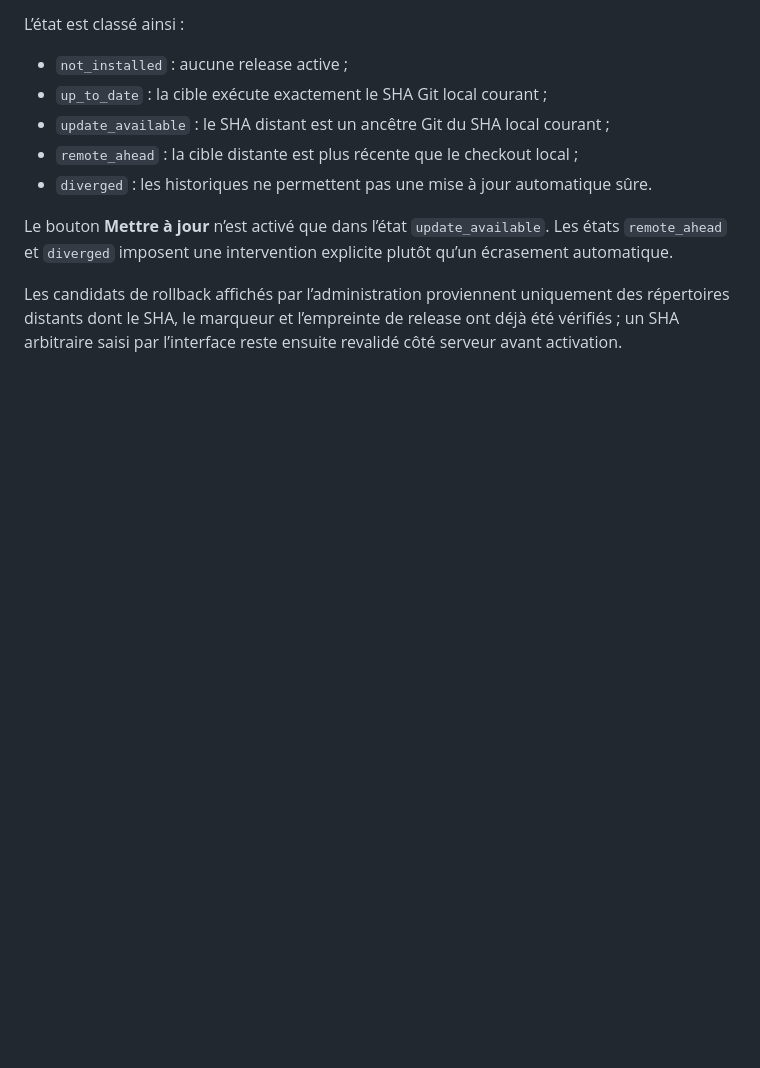
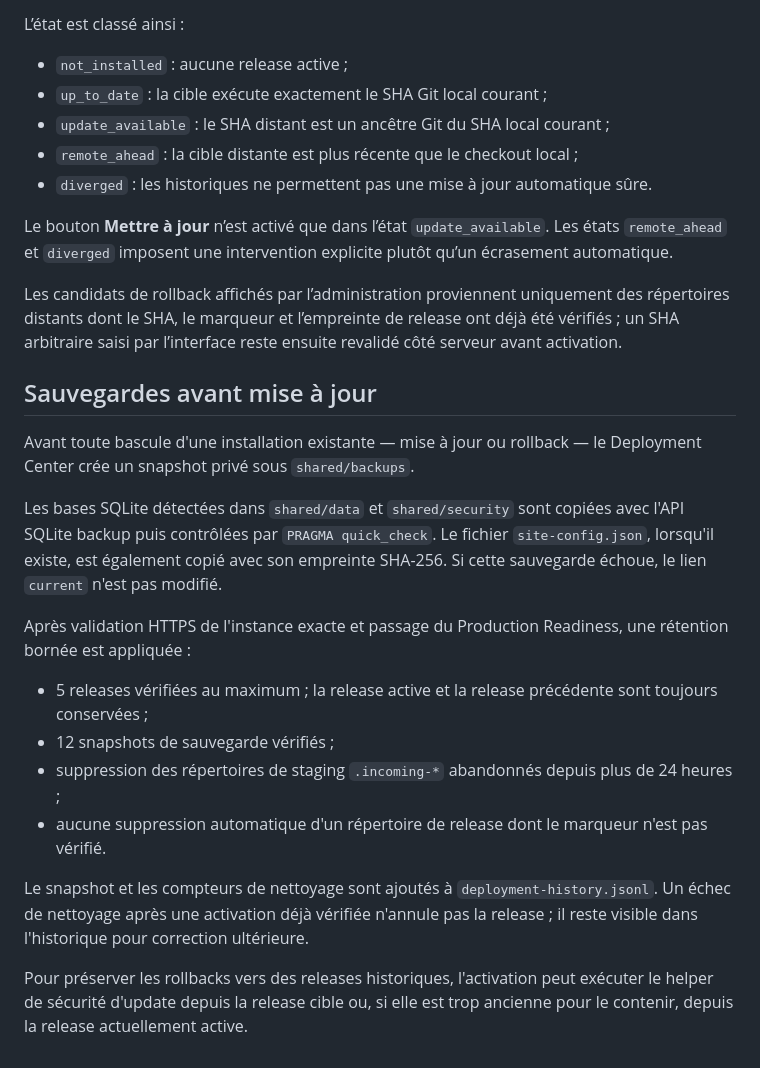
Before and after one commit to Memorithm/CHECKUPAUTO.FR, a Markdown page: docs/deployment-center.md, the part around the change. Rendered like a GitHub page; blank space fills up the shorter version.

Commit message:
docs: add update backup and retention policy

```diff
--- a/docs/deployment-center.md
+++ b/docs/deployment-center.md
@@ -246,3 +246,20 @@ L’état est classé ainsi :
 Le bouton **Mettre à jour** n’est activé que dans l’état `update_available`. Les états `remote_ahead` et `diverged` imposent une intervention explicite plutôt qu’un écrasement automatique.
 
 Les candidats de rollback affichés par l’administration proviennent uniquement des répertoires distants dont le SHA, le marqueur et l’empreinte de release ont déjà été vérifiés ; un SHA arbitraire saisi par l’interface reste ensuite revalidé côté serveur avant activation.
+
+## Sauvegardes avant mise à jour
+
+Avant toute bascule d'une installation existante — mise à jour ou rollback — le Deployment Center crée un snapshot privé sous `shared/backups`.
+
+Les bases SQLite détectées dans `shared/data` et `shared/security` sont copiées avec l'API SQLite backup puis contrôlées par `PRAGMA quick_check`. Le fichier `site-config.json`, lorsqu'il existe, est également copié avec son empreinte SHA-256. Si cette sauvegarde échoue, le lien `current` n'est pas modifié.
+
+Après validation HTTPS de l'instance exacte et passage du Production Readiness, une rétention bornée est appliquée :
+
+- 5 releases vérifiées au maximum ; la release active et la release précédente sont toujours conservées ;
+- 12 snapshots de sauvegarde vérifiés ;
+- suppression des répertoires de staging `.incoming-*` abandonnés depuis plus de 24 heures ;
+- aucune suppression automatique d'un répertoire de release dont le marqueur n'est pas vérifié.
+
+Le snapshot et les compteurs de nettoyage sont ajoutés à `deployment-history.jsonl`. Un échec de nettoyage après une activation déjà vérifiée n'annule pas la release ; il reste visible dans l'historique pour correction ultérieure.
+
+Pour préserver les rollbacks vers des releases historiques, l'activation peut exécuter le helper de sécurité d'update depuis la release cible ou, si elle est trop ancienne pour le contenir, depuis la release actuellement active.
```
